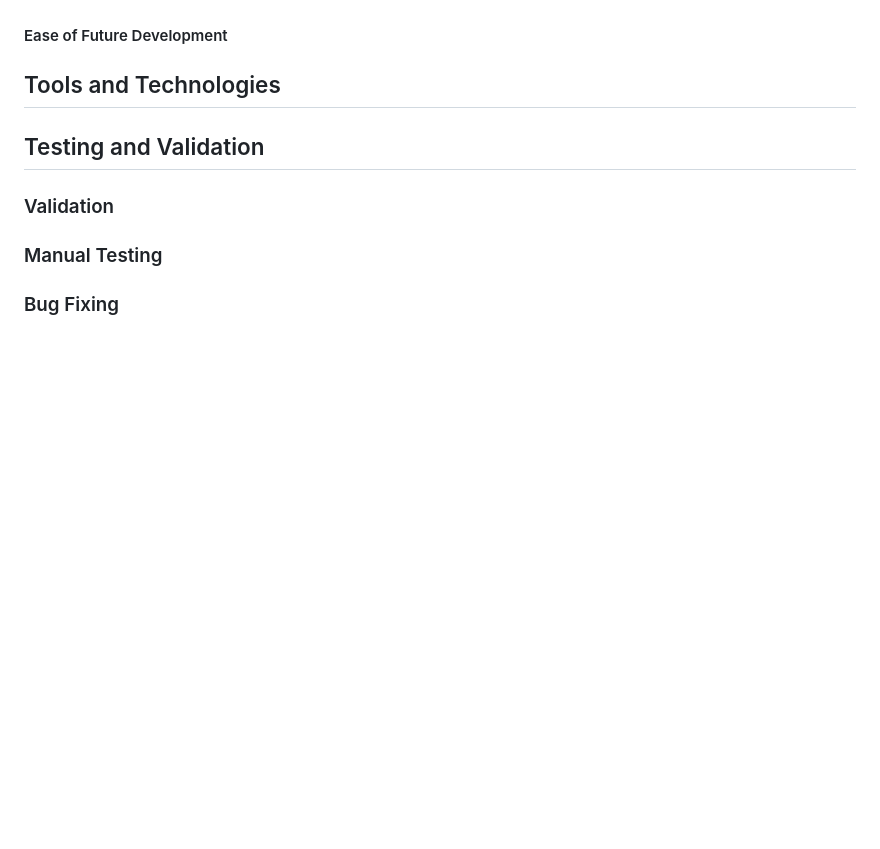
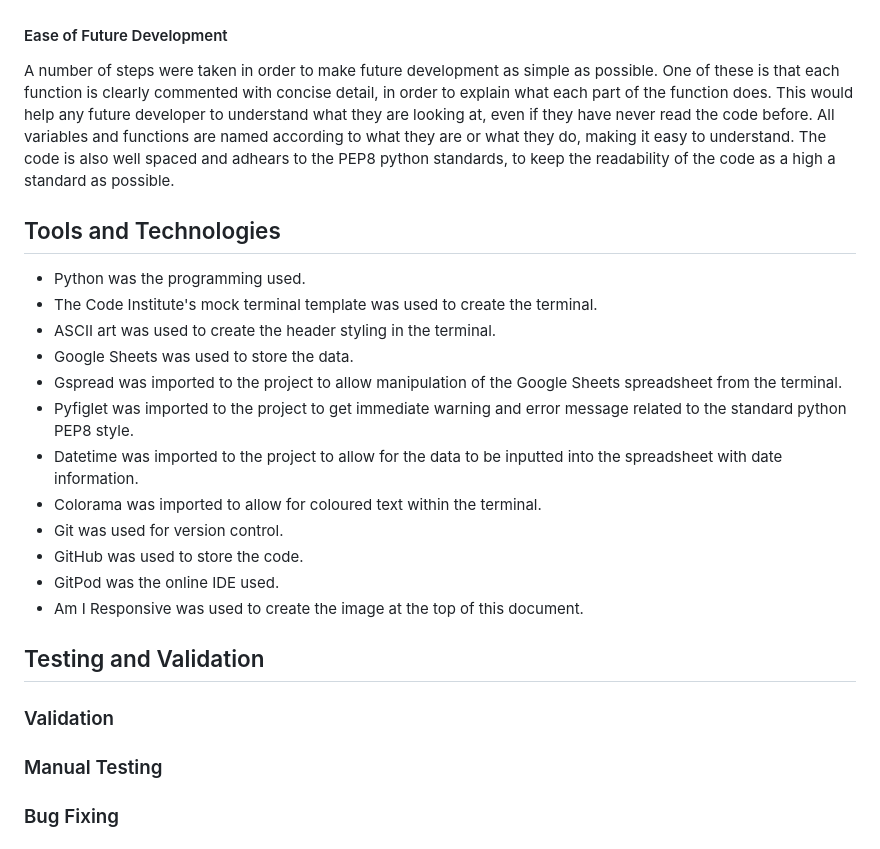
Before and after one commit to KitLavis/archaeo-track, a Markdown page: README.md, the part around the change. GitHub-like rendering; blank space fills up the shorter version.

Commit message:
Tools and Technologies readme section compelte

```diff
--- a/README.md
+++ b/README.md
@@ -97,9 +97,22 @@ Due to time constraints, there are a number of features yet to be implemented. F
 
 #### Ease of Future Development
 
-
+A number of steps were taken in order to make future development as simple as possible. One of these is that each function is clearly commented with concise detail, in order to explain what each part of the function does. This would help any future developer to understand what they are looking at, even if they have never read the code before. All variables and functions are named according to what they are or what they do, making it easy to understand. The code is also well spaced and adhears to the PEP8 python standards, to keep the readability of the code as a high a standard as possible.
 
 ## Tools and Technologies
+
+- Python was the programming used.
+- The Code Institute's mock terminal template was used to create the terminal.
+- ASCII art was used to create the header styling in the terminal.
+- Google Sheets was used to store the data.
+- Gspread was imported to the project to allow manipulation of the Google Sheets spreadsheet from the terminal.
+- Pyfiglet was imported to the project to get immediate warning and error message related to the standard python PEP8 style.
+- Datetime was imported to the project to allow for the data to be inputted into the spreadsheet with date information.
+- Colorama was imported to allow for coloured text within the terminal.
+- Git was used for version control.
+- GitHub was used to store the code.
+- GitPod was the online IDE used.
+- Am I Responsive was used to create the image at the top of this document.
 
 ## Testing and Validation
 
```
